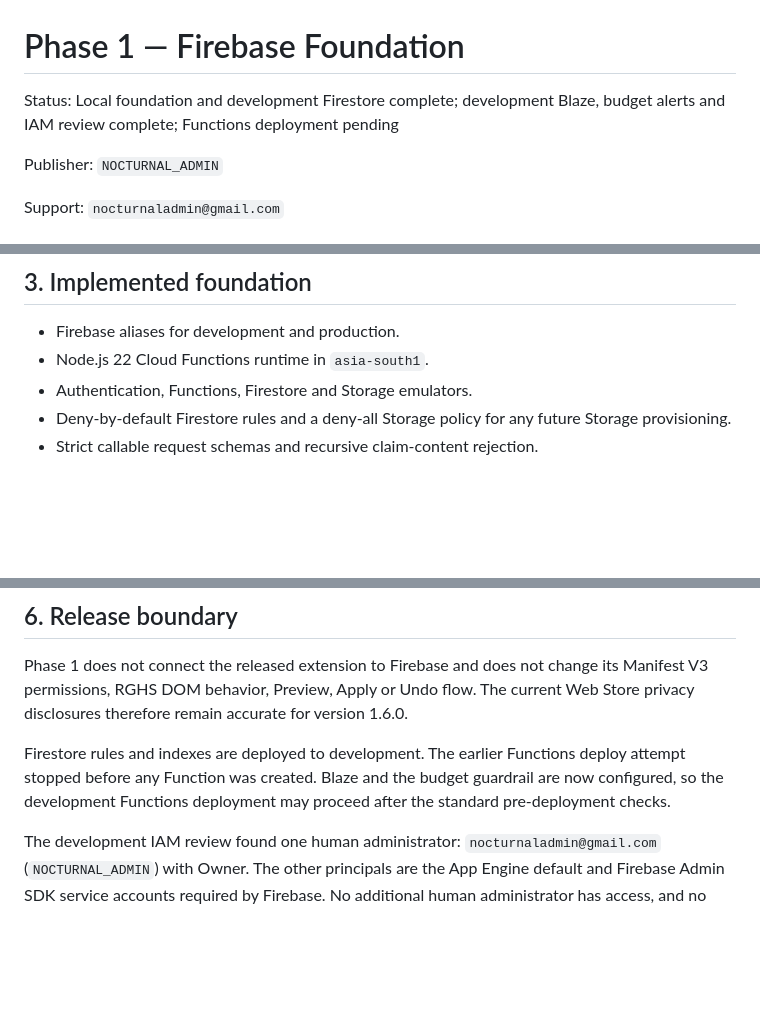
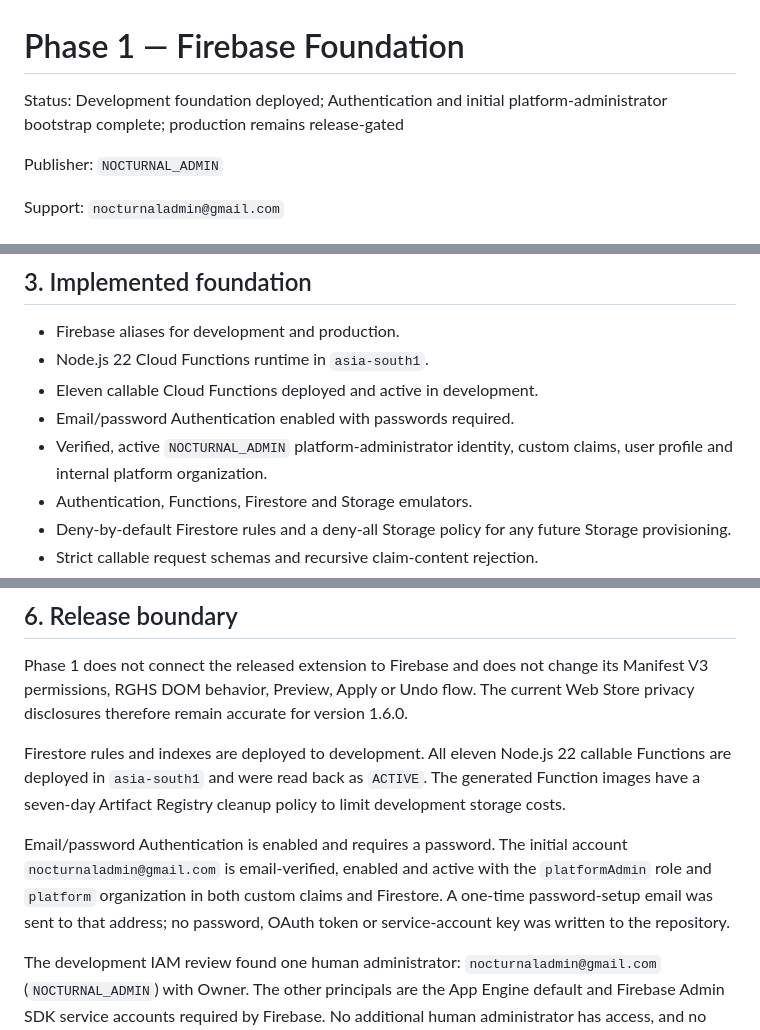
Before and after one commit to vasantsinghraji-byte/CLAIM-EXTENSION, a Markdown page: docs/PHASE_1_FIREBASE_FOUNDATION.md, 3 parts joined by grey strips. Rendered like a GitHub page; blank space fills up the shorter version.

Commit message:
docs(firebase): record development auth rollout

```diff
--- a/docs/PHASE_1_FIREBASE_FOUNDATION.md
+++ b/docs/PHASE_1_FIREBASE_FOUNDATION.md
@@ -1,7 +1,7 @@
 # Phase 1 — Firebase Foundation
 
-Status: Local foundation and development Firestore complete; development
-Blaze, budget alerts and IAM review complete; Functions deployment pending
+Status: Development foundation deployed; Authentication and initial
+platform-administrator bootstrap complete; production remains release-gated
 
 Publisher: `NOCTURNAL_ADMIN`
 
@@ -39,6 +39,10 @@ administrators and billing users.
 
 - Firebase aliases for development and production.
 - Node.js 22 Cloud Functions runtime in `asia-south1`.
+- Eleven callable Cloud Functions deployed and active in development.
+- Email/password Authentication enabled with passwords required.
+- Verified, active `NOCTURNAL_ADMIN` platform-administrator identity, custom
+  claims, user profile and internal platform organization.
 - Authentication, Functions, Firestore and Storage emulators.
 - Deny-by-default Firestore rules and a deny-all Storage policy for any future
   Storage provisioning.
@@ -91,10 +95,16 @@ its Manifest V3 permissions, RGHS DOM behavior, Preview, Apply or Undo flow.
 The current Web Store privacy disclosures therefore remain accurate for
 version 1.6.0.
 
-Firestore rules and indexes are deployed to development. The earlier Functions
-deploy attempt stopped before any Function was created. Blaze and the budget
-guardrail are now configured, so the development Functions deployment may
-proceed after the standard pre-deployment checks.
+Firestore rules and indexes are deployed to development. All eleven Node.js 22
+callable Functions are deployed in `asia-south1` and were read back as
+`ACTIVE`. The generated Function images have a seven-day Artifact Registry
+cleanup policy to limit development storage costs.
+
+Email/password Authentication is enabled and requires a password. The initial
+account `nocturnaladmin@gmail.com` is email-verified, enabled and active with
+the `platformAdmin` role and `platform` organization in both custom claims and
+Firestore. A one-time password-setup email was sent to that address; no
+password, OAuth token or service-account key was written to the repository.
 
 The development IAM review found one human administrator:
 `nocturnaladmin@gmail.com` (`NOCTURNAL_ADMIN`) with Owner. The other principals
```
Also changed, not shown: other parts of docs/PHASE_1_FIREBASE_FOUNDATION.md (+1 -1 lines), BLUEPRINT.md (+3 -2 lines).
